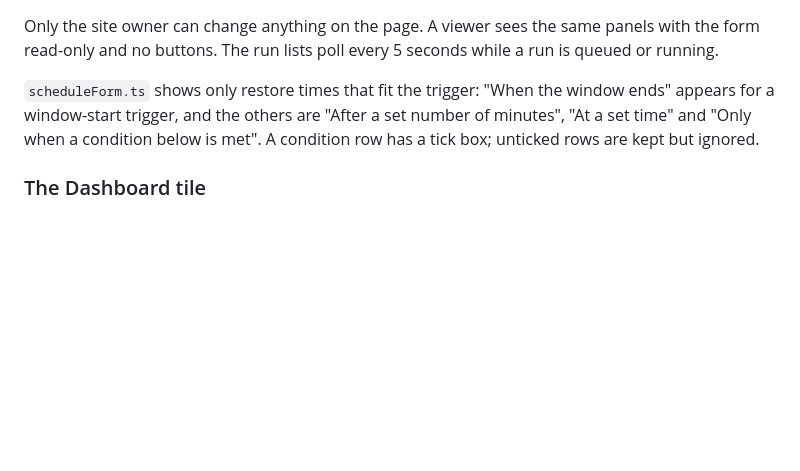
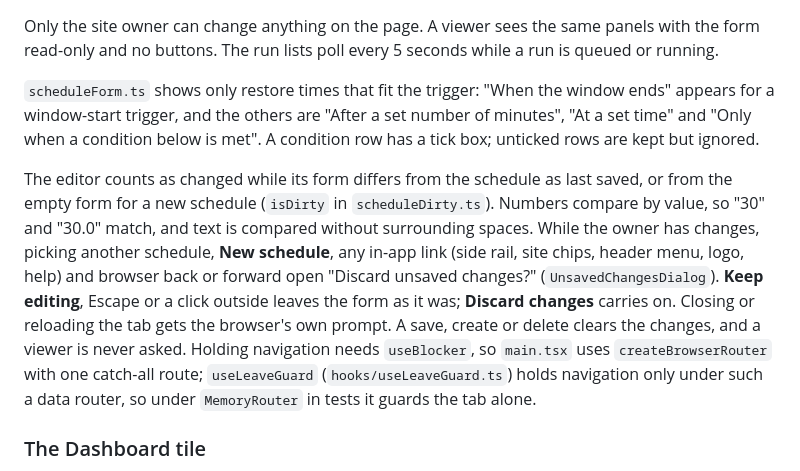
Before and after one commit to sschwetz/wattwise, a Markdown page: docs/webapp.md, the part around the change. Rendered like a GitHub page; blank space fills up the shorter version.

Commit message:
docs: describe the unsaved-edit prompt
Co-Authored-By: Claude Opus 5.5 <noreply@anthropic.com>

```diff
--- a/docs/webapp.md
+++ b/docs/webapp.md
@@ -106,6 +106,8 @@ Only the site owner can change anything on the page. A viewer sees the same pane
 
 `scheduleForm.ts` shows only restore times that fit the trigger: "When the window ends" appears for a window-start trigger, and the others are "After a set number of minutes", "At a set time" and "Only when a condition below is met". A condition row has a tick box; unticked rows are kept but ignored.
 
+The editor counts as changed while its form differs from the schedule as last saved, or from the empty form for a new schedule (`isDirty` in `scheduleDirty.ts`). Numbers compare by value, so "30" and "30.0" match, and text is compared without surrounding spaces. While the owner has changes, picking another schedule, **New schedule**, any in-app link (side rail, site chips, header menu, logo, help) and browser back or forward open "Discard unsaved changes?" (`UnsavedChangesDialog`). **Keep editing**, Escape or a click outside leaves the form as it was; **Discard changes** carries on. Closing or reloading the tab gets the browser's own prompt. A save, create or delete clears the changes, and a viewer is never asked. Holding navigation needs `useBlocker`, so `main.tsx` uses `createBrowserRouter` with one catch-all route; `useLeaveGuard` (`hooks/useLeaveGuard.ts`) holds navigation only under such a data router, so under `MemoryRouter` in tests it guards the tab alone.
+
 ### The Dashboard tile
 
 [`FailuresTile`](../webapp/src/actors/FailuresTile.tsx) sits above the other tiles in `DashboardPage.tsx`. It reads `GET .../actors/failures` every 15 seconds (`FAILURES_POLL_MS`).
```
